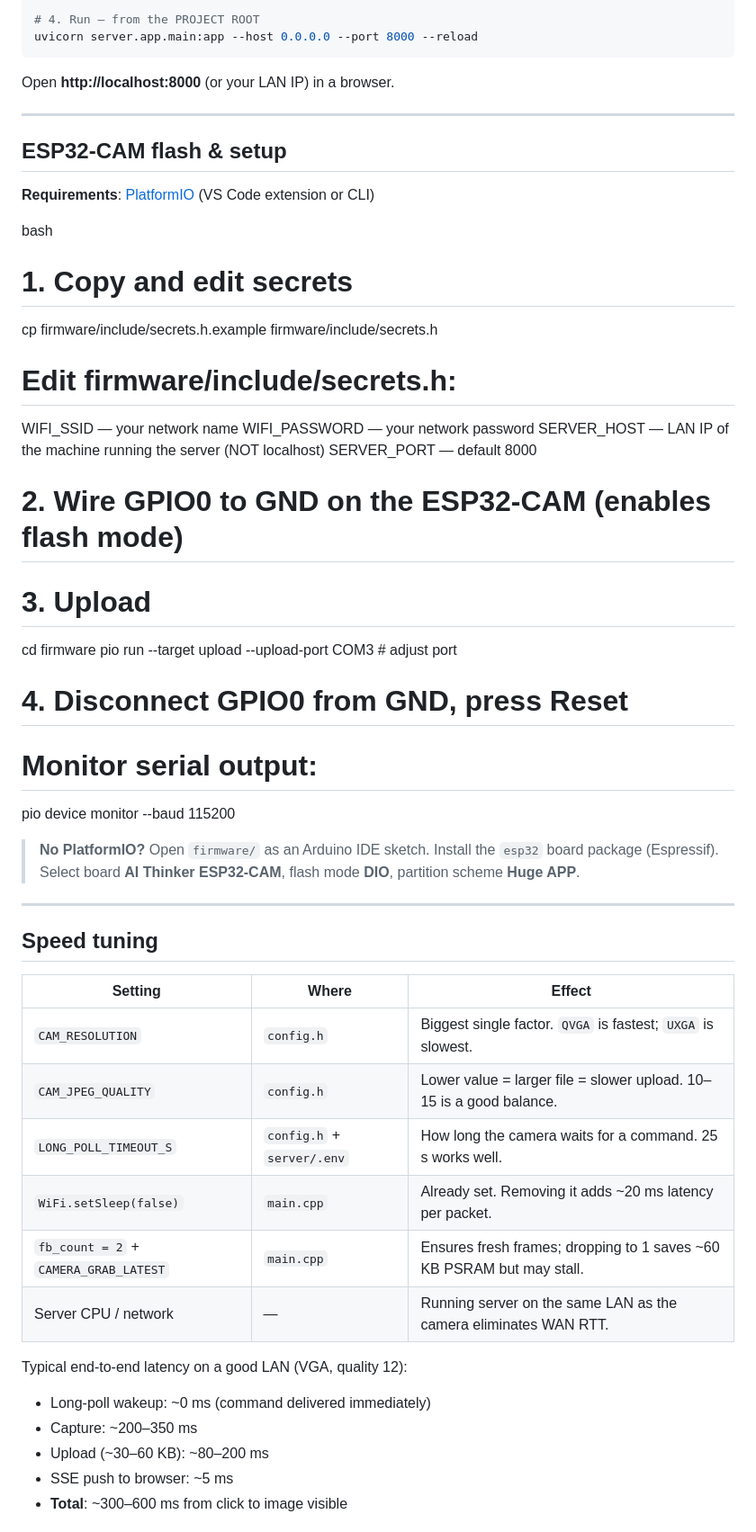
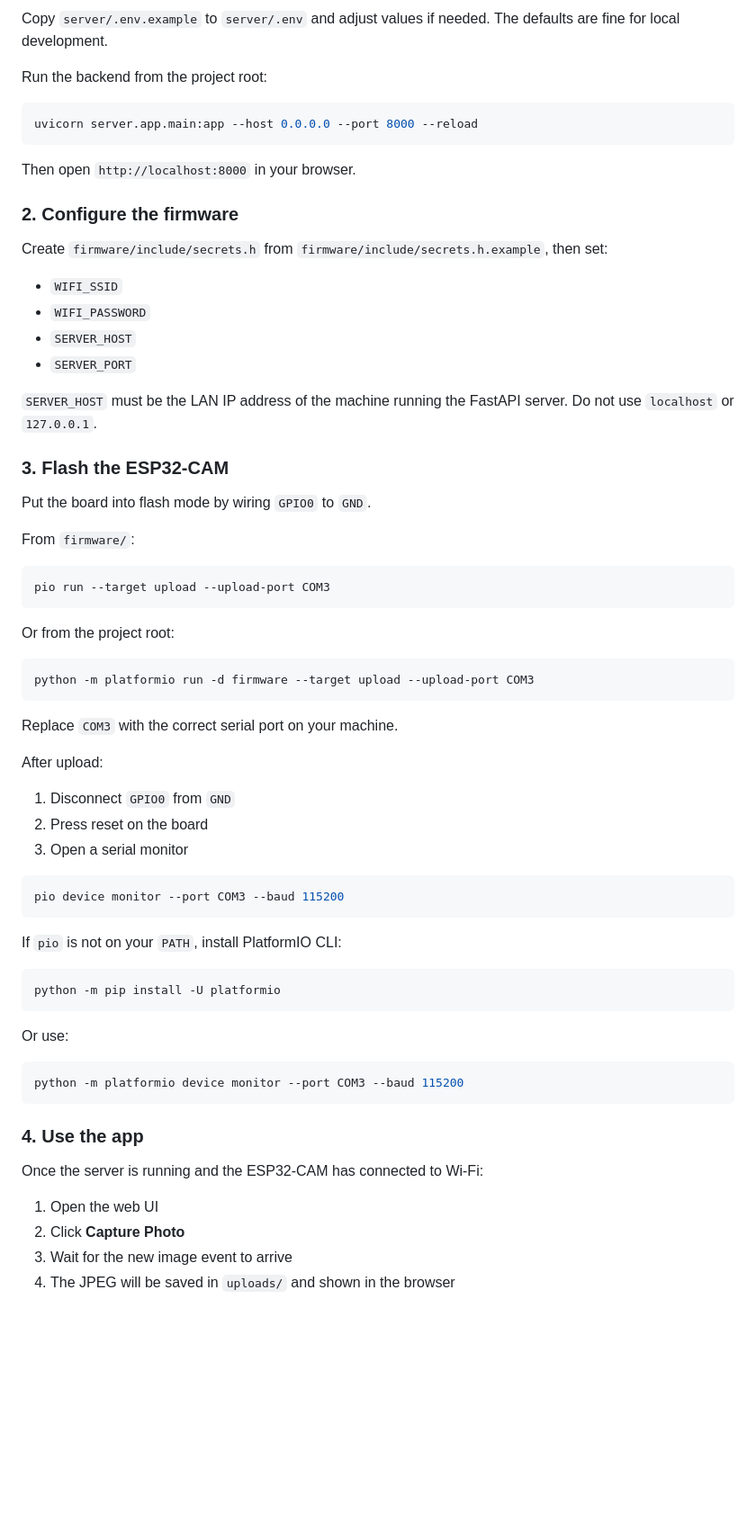
Before and after one commit to Flame-Petrov/Server_with_ESP32-CAM, a Markdown page: README.md, the part around one of its changes. Shown at 90% size. Drawn GitHub-style; blank space fills up the shorter version.

````diff
--- a/README.md
+++ b/README.md
@@ -68,60 +85,71 @@ cp server/.env.example server/.env
 
-# 4. Run — from the PROJECT ROOT
+Copy `server/.env.example` to `server/.env` and adjust values if needed. The defaults are fine for local development.
+
+Run the backend from the project root:
+
+```bash
 uvicorn server.app.main:app --host 0.0.0.0 --port 8000 --reload
 ```
 
-Open **http://localhost:8000** (or your LAN IP) in a browser.
+Then open `http://localhost:8000` in your browser.
 
--------------------------------------------------------------------------------------------------------------------------------------------------
+### 2. Configure the firmware
 
-## ESP32-CAM flash & setup
+Create `firmware/include/secrets.h` from `firmware/include/secrets.h.example`, then set:
 
-**Requirements**: [PlatformIO](https://platformio.org/) (VS Code extension or CLI)
+- `WIFI_SSID`
+- `WIFI_PASSWORD`
+- `SERVER_HOST`
+- `SERVER_PORT`
 
+`SERVER_HOST` must be the LAN IP address of the machine running the FastAPI server. Do not use `localhost` or `127.0.0.1`.
 
-bash
-# 1. Copy and edit secrets
+### 3. Flash the ESP32-CAM
 
-cp firmware/include/secrets.h.example firmware/include/secrets.h
+Put the board into flash mode by wiring `GPIO0` to `GND`.
 
-# Edit firmware/include/secrets.h:
-   WIFI_SSID     — your network name
-   WIFI_PASSWORD — your network password
-   SERVER_HOST   — LAN IP of the machine running the server (NOT localhost)
-   SERVER_PORT   — default 8000
+From `firmware/`:
 
-# 2. Wire GPIO0 to GND on the ESP32-CAM (enables flash mode)
+```bash
+pio run --target upload --upload-port COM3
+```
 
-# 3. Upload
+Or from the project root:
 
-cd firmware
-pio run --target upload --upload-port COM3   # adjust port
+```bash
+python -m platformio run -d firmware --target upload --upload-port COM3
+```
 
-# 4. Disconnect GPIO0 from GND, press Reset
-# Monitor serial output:
-pio device monitor --baud 115200
+Replace `COM3` with the correct serial port on your machine.
 
+After upload:
 
-> **No PlatformIO?**  Open `firmware/` as an Arduino IDE sketch. Install the
-> `esp32` board package (Espressif). Select board **AI Thinker ESP32-CAM**,
-> flash mode **DIO**, partition scheme **Huge APP**.
+1. Disconnect `GPIO0` from `GND`
+2. Press reset on the board
+3. Open a serial monitor
 
--------------------------------------------------------------------------------------------------------------------------------------------------
+```bash
+pio device monitor --port COM3 --baud 115200
+```
 
-## Speed tuning
+If `pio` is not on your `PATH`, install PlatformIO CLI:
 
-| 		Setting			| 		Where		| 				Effect 					|
-|---------------------------------------|-------------------------------|-----------------------------------------------------------------------|
-| `CAM_RESOLUTION` 			| `config.h` 			| Biggest single factor. `QVGA` is fastest; `UXGA` is slowest. 		|
-| `CAM_JPEG_QUALITY` 			| `config.h` 			| Lower value = larger file = slower upload. 10–15 is a good balance. 	|
-| `LONG_POLL_TIMEOUT_S` 		| `config.h` + `server/.env`	| How long the camera waits for a command. 25 s works well. 		|
-| `WiFi.setSleep(false)`		| `main.cpp`			| Already set. Removing it adds ~20 ms latency per packet. 		|
-| `fb_count = 2` + `CAMERA_GRAB_LATEST` | `main.cpp` 			| Ensures fresh frames; dropping to 1 saves ~60 KB PSRAM but may stall. |
-| Server CPU / network 			|   		  —      	| Running server on the same LAN as the camera eliminates WAN RTT. 	|
+```bash
+python -m pip install -U platformio
+```
 
-Typical end-to-end latency on a good LAN (VGA, quality 12):
-- Long-poll wakeup: ~0 ms (command delivered immediately)
-- Capture: ~200–350 ms
-- Upload (~30–60 KB): ~80–200 ms
-- SSE push to browser: ~5 ms
-- **Total**: ~300–600 ms from click to image visible
+Or use:
+
+```bash
+python -m platformio device monitor --port COM3 --baud 115200
+```
+
+### 4. Use the app
+
+Once the server is running and the ESP32-CAM has connected to Wi-Fi:
+
+1. Open the web UI
+2. Click **Capture Photo**
+3. Wait for the new image event to arrive
+4. The JPEG will be saved in `uploads/` and shown in the browser
+
````
Also changed, not shown: other parts of README.md (+112 -47 lines).
